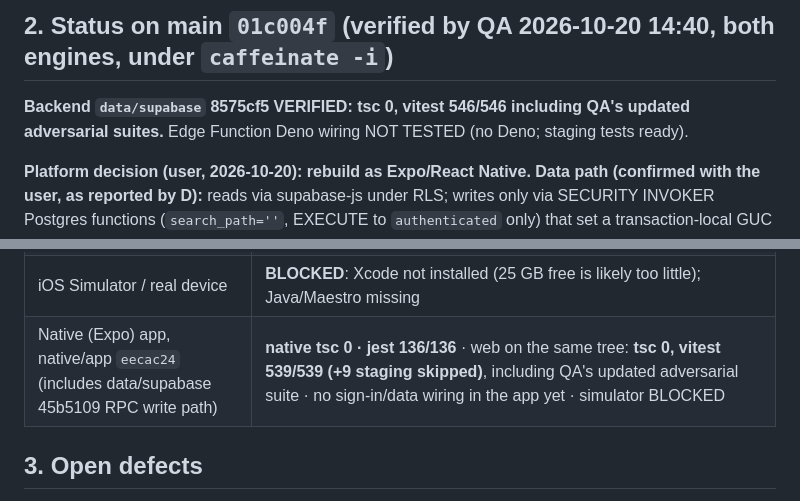
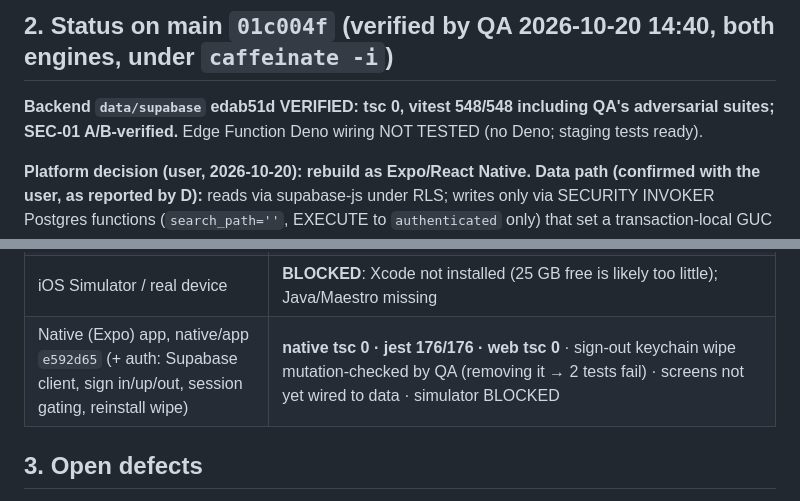
Before and after one commit to blackrock633/harada-goal-app, a Markdown page: docs/QA_REPORT.md, 2 parts joined by grey strips. GitHub-like rendering.

Commit message:
docs(qa): SEC-01 fixed (A/B-verified), QA's invalid first repro disclosed; SEC-02 mitigated; native auth e592d65 verified
Co-Authored-By: Claude Opus 5.5 <noreply@anthropic.com>

```diff
--- a/docs/QA_REPORT.md
+++ b/docs/QA_REPORT.md
@@ -24,7 +24,7 @@ Chromium emulation (360×640, 390×844); WebKit/Safari is NOT TESTED.
 
 ## 2. Status on main `01c004f` (verified by QA 2026-10-20 14:40, both engines, under `caffeinate -i`)
 
-**Backend `data/supabase` 8575cf5 VERIFIED: tsc 0, vitest 546/546 including QA's updated adversarial suites.** Edge Function Deno wiring NOT TESTED (no Deno; staging tests ready).
+**Backend `data/supabase` edab51d VERIFIED: tsc 0, vitest 548/548 including QA's adversarial suites; SEC-01 A/B-verified.** Edge Function Deno wiring NOT TESTED (no Deno; staging tests ready).
 
 **Platform decision (user, 2026-10-20): rebuild as Expo/React Native.** **Data path (confirmed with the user, as reported by D):** reads via supabase-js under RLS; writes only via SECURITY INVOKER Postgres functions (`search_path=''`, EXECUTE to `authenticated` only) that set a transaction-local GUC `harada.write_path`; a statement-level guard trigger on every table raises 42501 for direct writes as anon/authenticated (revised by D from the earlier SECURITY DEFINER plan because of hosted-PG grant risk). QA test plan: 42501 on direct writes, catalog checks, no client path to the GUC, no persistence across transactions, foreign ids → NOT_FOUND. The web app below is the verified
 reference implementation. Native verification follows `NATIVE_QA_PLAN.md`.
@@ -38,7 +38,7 @@ reference implementation. Native verification follows `NATIVE_QA_PLAN.md`.
 | axe (6 real screens), offline save, 200% text, session end, forged cookie, lost response | VERIFIED on both engines |
 | Real Supabase (staging) | **BLOCKED (ready to run, 15 tests)**: grants and RLS; RPC-only writes (direct write → 42501; foreign goal via add_outcome → HG404); harada_private not exposed (RPC-01); graphql closed (SEC-01); cross-user isolation; delete-account Edge Function (no JWT → 401, wrong password → data intact, success → cascade, bystander untouched, cannot sign in again) |
 | iOS Simulator / real device | **BLOCKED**: Xcode not installed (25 GB free is likely too little); Java/Maestro missing |
-| Native (Expo) app, native/app `eecac24` (includes data/supabase 45b5109 RPC write path) | **native tsc 0 · jest 136/136** · web on the same tree: **tsc 0, vitest 539/539 (+9 staging skipped)**, including QA's updated adversarial suite · no sign-in/data wiring in the app yet · simulator BLOCKED |
+| Native (Expo) app, native/app `e592d65` (+ auth: Supabase client, sign in/up/out, session gating, reinstall wipe) | **native tsc 0 · jest 176/176 · web tsc 0** · sign-out keychain wipe mutation-checked by QA (removing it → 2 tests fail) · screens not yet wired to data · simulator BLOCKED |
 
 ## 3. Open defects
 
```
Also changed, not shown: other parts of docs/QA_REPORT.md (+4 -4 lines).
